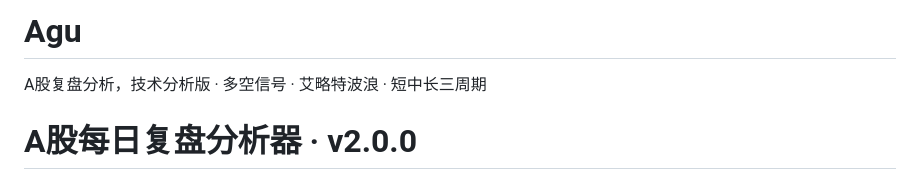
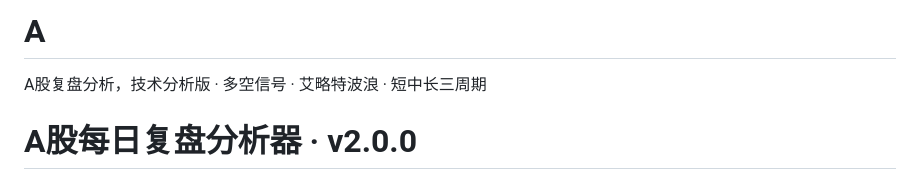
Before and after one commit to fcgood/A, a Markdown page: README.md, the part around the change. GitHub-like rendering.

```diff
--- a/README.md
+++ b/README.md
@@ -1,4 +1,4 @@
-# Agu
+# A
 A股复盘分析，技术分析版 · 多空信号 · 艾略特波浪 · 短中长三周期
 # A股每日复盘分析器 · v2.0.0
 
```
